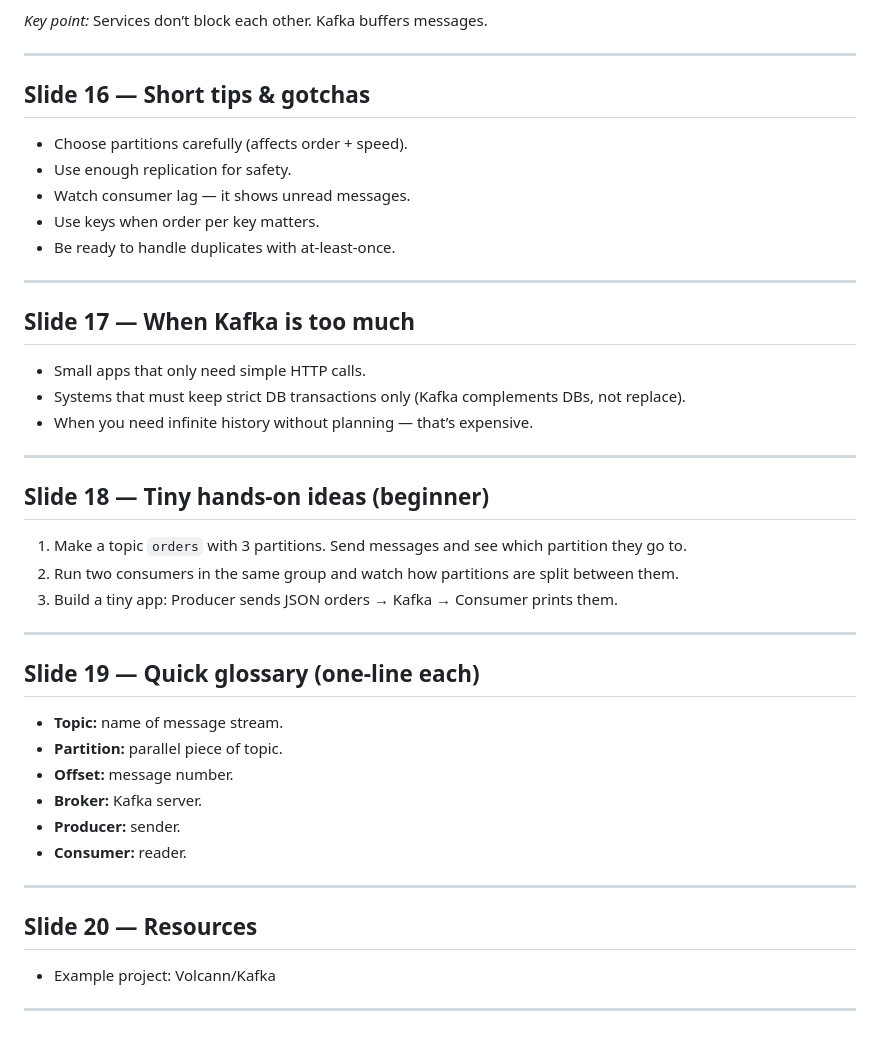
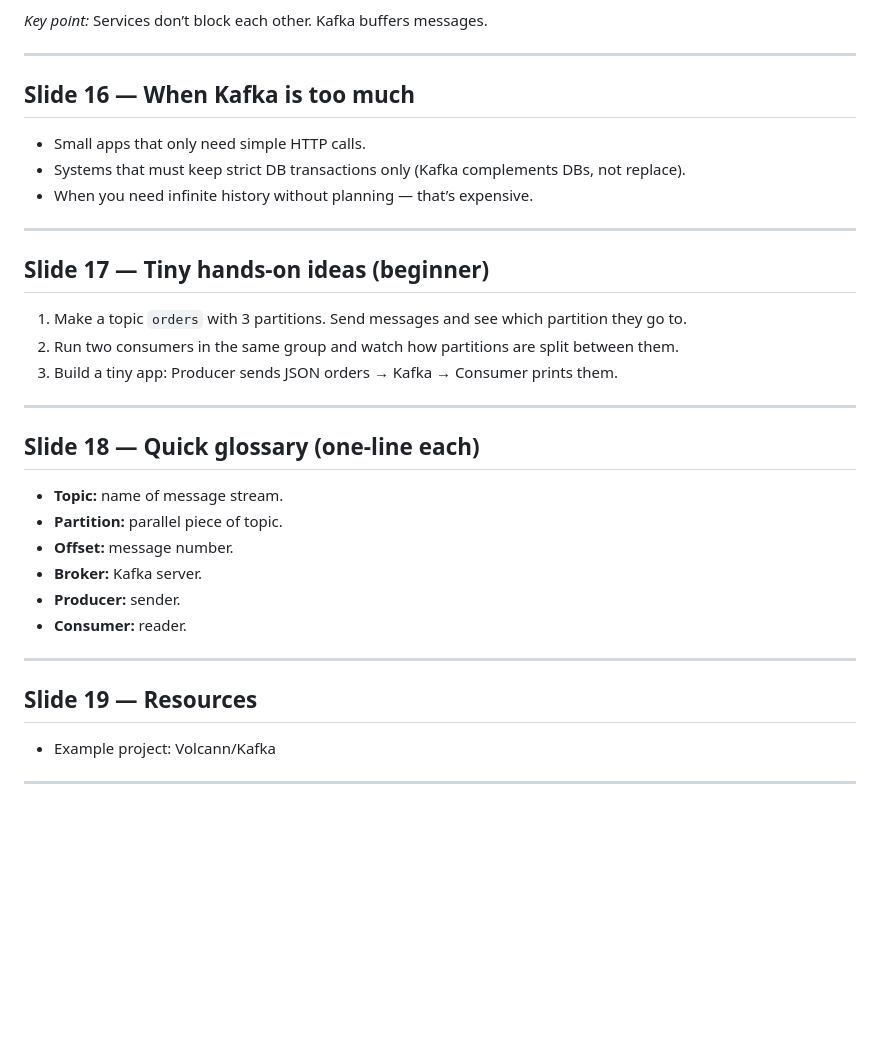
Before and after one commit to Volcann/Kafka, a Markdown page: README.md, the part around one of its changes. Rendered like a GitHub page; blank space fills up the shorter version.

```diff
--- a/README.md
+++ b/README.md
@@ -220,17 +245,7 @@ If Broker 1 fails → Broker 2 or 3 becomes new leader
 
 ---
 
-## Slide 16 — Short tips & gotchas
-
-* Choose partitions carefully (affects order + speed).
-* Use enough replication for safety.
-* Watch consumer lag — it shows unread messages.
-* Use keys when order per key matters.
-* Be ready to handle duplicates with at-least-once.
-
----
-
-## Slide 17 — When Kafka is too much
+## Slide 16 — When Kafka is too much
 
 * Small apps that only need simple HTTP calls.
 * Systems that must keep strict DB transactions only (Kafka complements DBs, not replace).
@@ -238,7 +253,7 @@ If Broker 1 fails → Broker 2 or 3 becomes new leader
 
 ---
 
-## Slide 18 — Tiny hands-on ideas (beginner)
+## Slide 17 — Tiny hands-on ideas (beginner)
 
 1. Make a topic `orders` with 3 partitions. Send messages and see which partition they go to.
 2. Run two consumers in the same group and watch how partitions are split between them.
@@ -246,7 +261,7 @@ If Broker 1 fails → Broker 2 or 3 becomes new leader
 
 ---
 
-## Slide 19 — Quick glossary (one-line each)
+## Slide 18 — Quick glossary (one-line each)
 
 * **Topic:** name of message stream.
 * **Partition:** parallel piece of topic.
@@ -257,7 +272,7 @@ If Broker 1 fails → Broker 2 or 3 becomes new leader
 
 ---
 
-## Slide 20 — Resources
+## Slide 19 — Resources
 
 * Example project: Volcann/Kafka
 
```
Also changed, not shown: other parts of README.md (+27 -2 lines).
